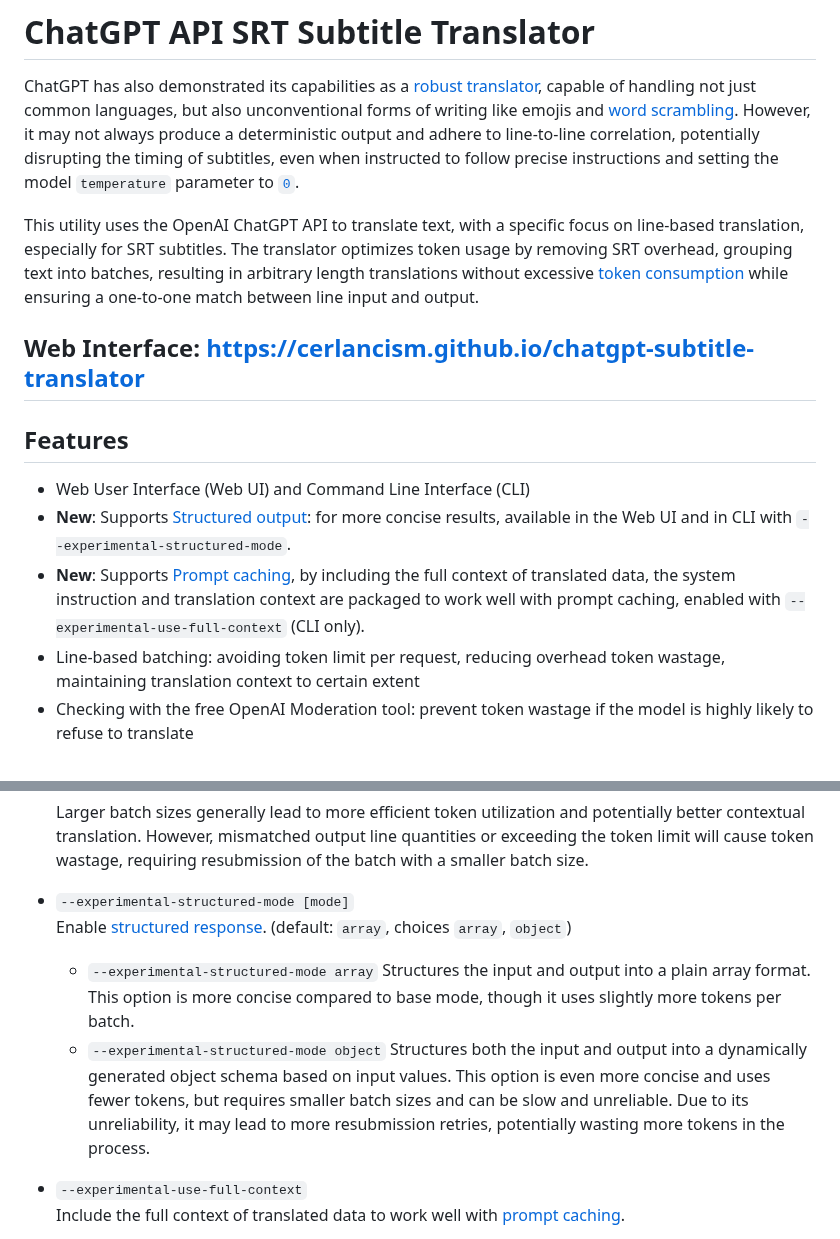
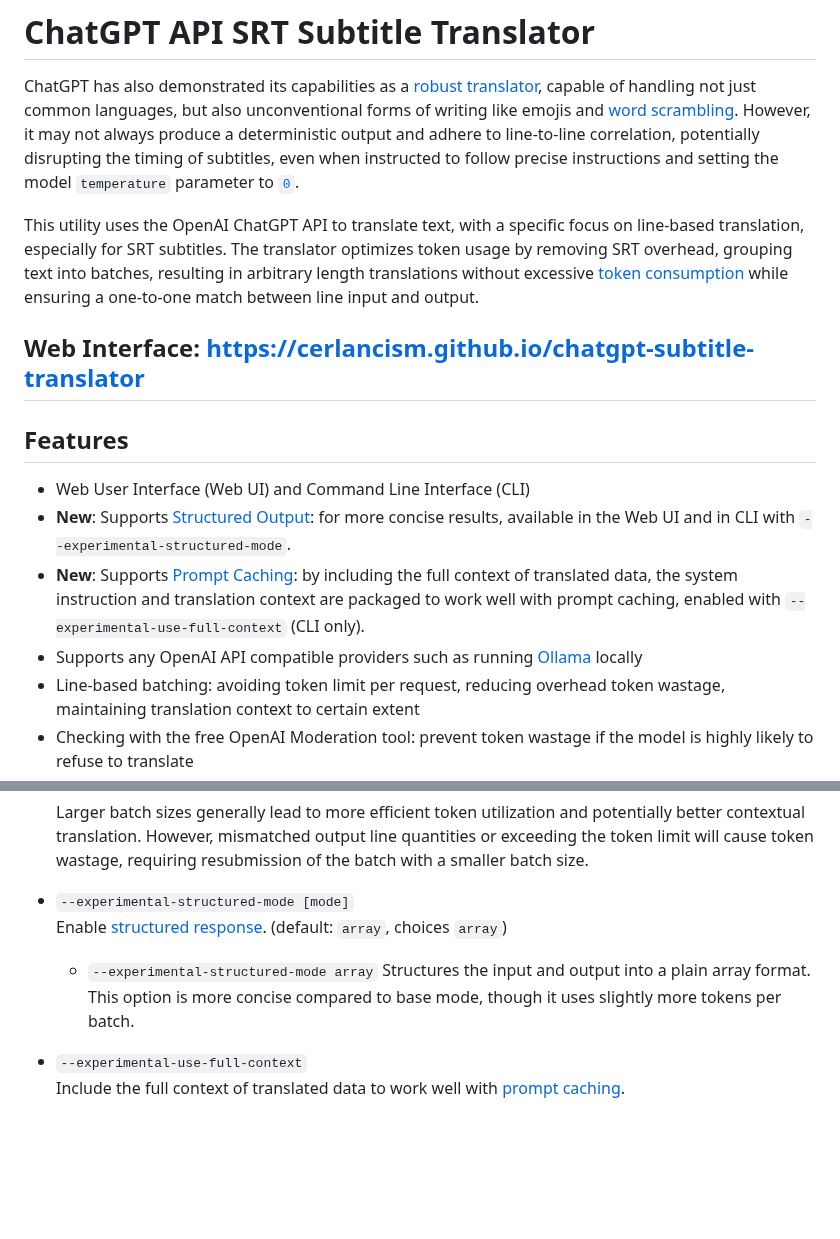
Before and after one commit to Cerlancism/chatgpt-subtitle-translator, a Markdown page: README.md, 2 parts joined by grey strips. Drawn GitHub-style; blank space fills up the shorter version.

```diff
--- a/README.md
+++ b/README.md
@@ -7,8 +7,9 @@ This utility uses the OpenAI ChatGPT API to translate text, with a specific focu
 
 ## Features
 - Web User Interface (Web UI) and Command Line Interface (CLI)
-- **New**: Supports [Structured output](https://openai.com/index/introducing-structured-outputs-in-the-api/): for more concise results, available in the Web UI and in CLI with `--experimental-structured-mode`.
-- **New**: Supports [Prompt caching](https://openai.com/index/api-prompt-caching/), by including the full context of translated data, the system instruction and translation context are packaged to work well with prompt caching, enabled with `--experimental-use-full-context` (CLI only).
+- **New**: Supports [Structured Output](https://openai.com/index/introducing-structured-outputs-in-the-api/): for more concise results, available in the Web UI and in CLI with `--experimental-structured-mode`.
+- **New**: Supports [Prompt Caching](https://openai.com/index/api-prompt-caching/): by including the full context of translated data, the system instruction and translation context are packaged to work well with prompt caching, enabled with `--experimental-use-full-context` (CLI only).
+- Supports any OpenAI API compatible providers such as running [Ollama](https://ollama.com/) locally
 - Line-based batching: avoiding token limit per request, reducing overhead token wastage, maintaining translation context to certain extent
 - Checking with the free OpenAI Moderation tool: prevent token wastage if the model is highly likely to refuse to translate
 - Streaming process output
@@ -81,9 +86,9 @@ Options:
     Larger batch sizes generally lead to more efficient token utilization and potentially better contextual translation.
     However, mismatched output line quantities or exceeding the token limit will cause token wastage, requiring resubmission of the batch with a smaller batch size.
   - `--experimental-structured-mode [mode]`
-    Enable [structured response](https://openai.com/index/introducing-structured-outputs-in-the-api/). (default: `array`, choices `array`, `object`)
+    Enable [structured response](https://openai.com/index/introducing-structured-outputs-in-the-api/). (default: `array`, choices `array`)
       - `--experimental-structured-mode array` Structures the input and output into a plain array format. This option is more concise compared to base mode, though it uses slightly more tokens per batch.
-      - `--experimental-structured-mode object` Structures both the input and output into a dynamically generated object schema based on input values. This option is even more concise and uses fewer tokens, but requires smaller batch sizes and can be slow and unreliable. Due to its unreliability, it may lead to more resubmission retries, potentially wasting more tokens in the process.
+
   - `--experimental-use-full-context`
     Include the full context of translated data to work well with [prompt caching](https://openai.com/index/api-prompt-caching/).
 
```
Also changed, not shown: other parts of README.md (+18 -12 lines), docs/comparison_analysis_chart.png, 15 other files.
